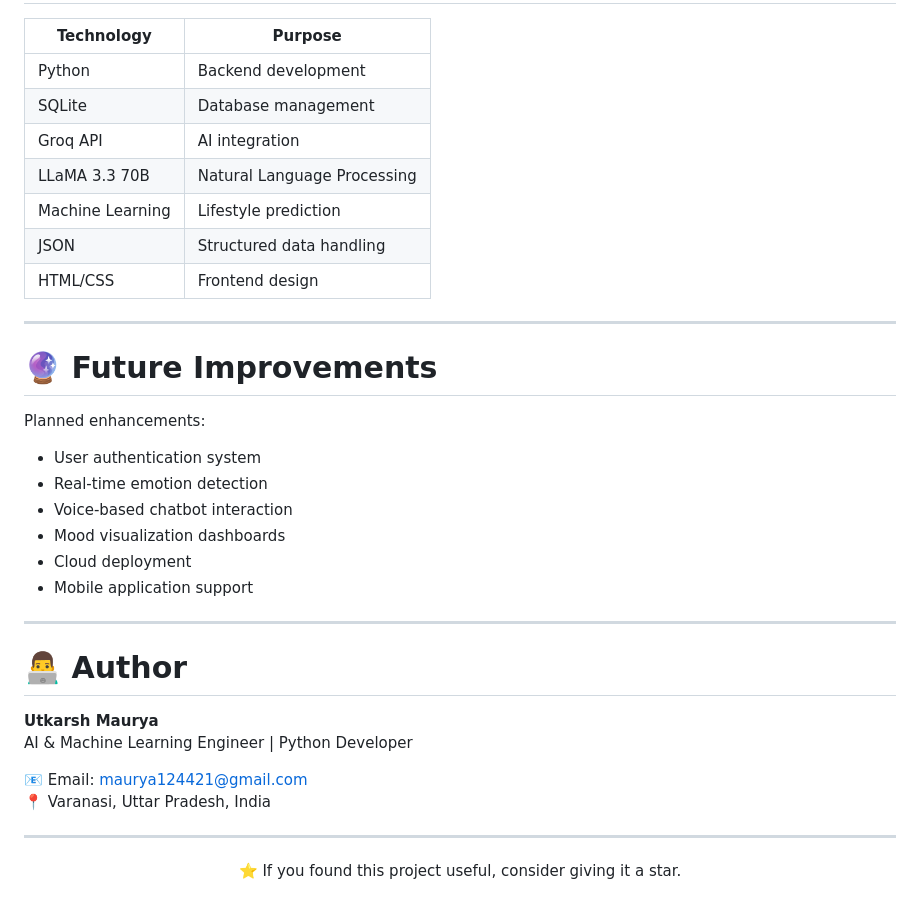
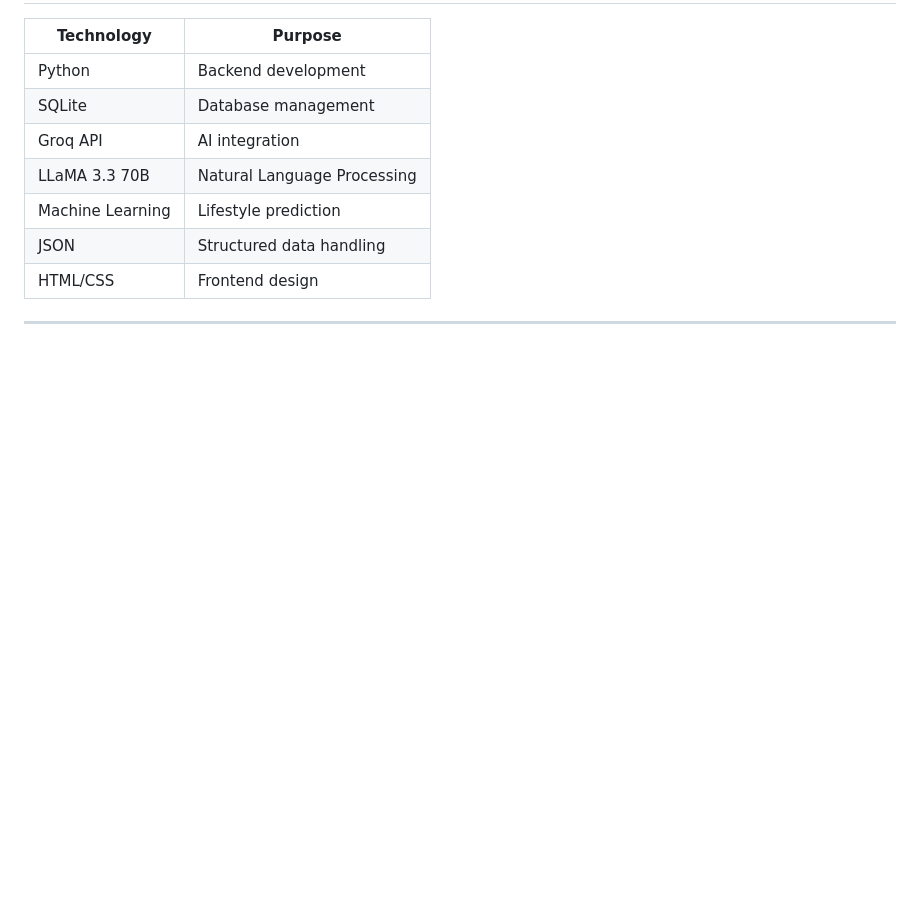
Before and after one commit to MrFrost001/Mindcare-360, a Markdown page: README.md, the part around one of its changes. GitHub-like rendering; blank space fills up the shorter version.

Commit message:
Revise README by removing outdated sections
Removed sections on database structure, future improvements, and author information from the README.

```diff
--- a/README.md
+++ b/README.md
@@ -253,30 +226,3 @@ Stores journal data and analysis.
 | HTML/CSS | Frontend design |
 
 ---
-
-# 🔮 Future Improvements
-
-Planned enhancements:
-
-- User authentication system
-- Real-time emotion detection
-- Voice-based chatbot interaction
-- Mood visualization dashboards
-- Cloud deployment
-- Mobile application support
-
----
-
-# 👨‍💻 Author
-
-**Utkarsh Maurya**
-AI & Machine Learning Engineer | Python Developer
-
-📧 Email: maurya124421@gmail.com
-📍 Varanasi, Uttar Pradesh, India
-
----
-
-<p align="center">
-⭐ If you found this project useful, consider giving it a star.
-</p>
```
Also changed, not shown: other parts of README.md (+0 -27 lines).
